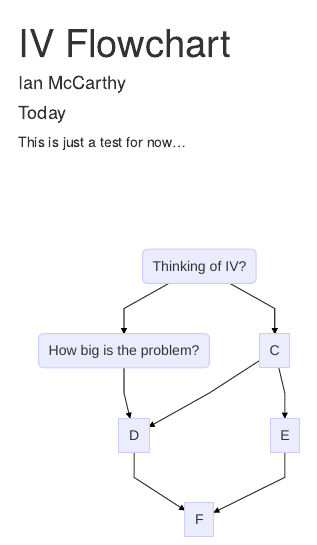
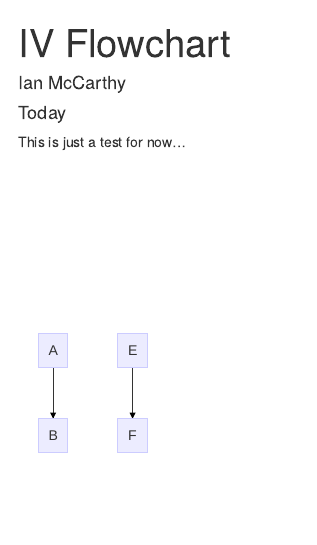
Before and after one commit to imccart/website, an R Markdown document (content/files/iv_flowchart.Rmd): the page in a window 1100 px wide, from its top. The pictures show the output file content/files/iv_flowchart.html that the author committed with the source, opened offline.

Commit message:
Update html and code chunk

````diff
--- a/content/files/iv_flowchart.Rmd
+++ b/content/files/iv_flowchart.Rmd
@@ -12,12 +12,7 @@ library(DiagrammeR)
 
 mermaid('
 graph TD
-A("Thinking of IV?")-->B("How big is the problem?")
-A-->C
-C-->E
-B-->D
-C-->D
-D-->F
+A-->B
 E-->F
 ')
 ```
````
Also changed, not shown: content/files/iv_flowchart.html.
